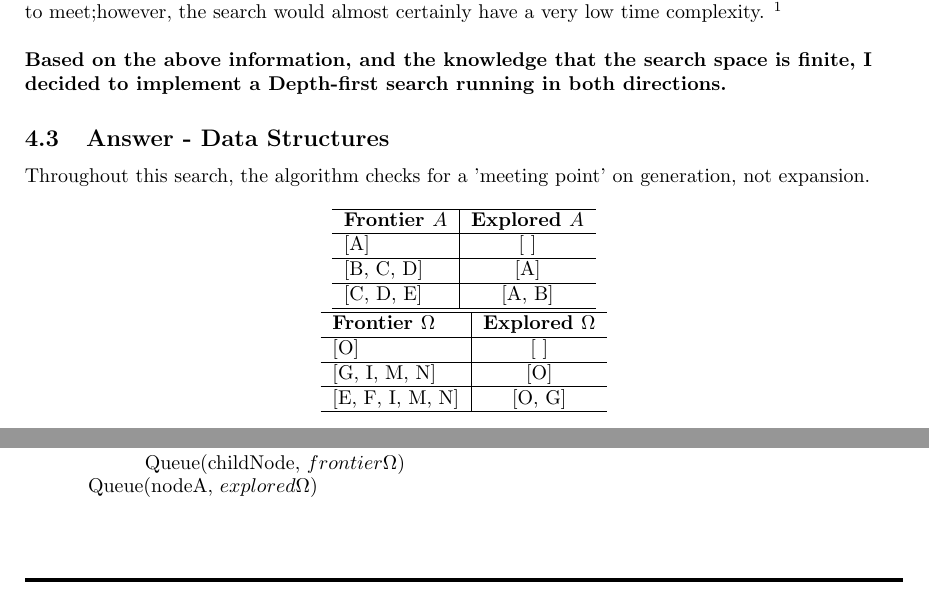
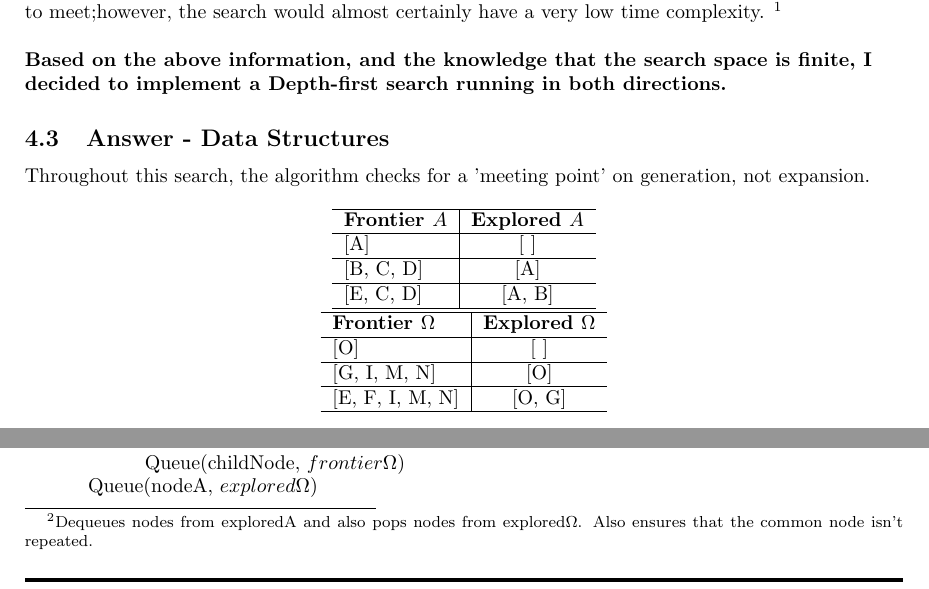
Before and after one commit to TauOmicronMu/Tex, a LaTeX problem sheet (Exercise I - IntroToAI.tex): two parts of pages 5 and 6 of 6, joined at a grey line, cut so that both start at the same text. Compiled offline with pdfLaTeX.

Commit message:
Corrections made to Q3

```diff
--- a/Exercise I - IntroToAI.tex
+++ b/Exercise I - IntroToAI.tex
@@ -223,7 +223,7 @@ Throughout this search, the algorithm checks for a 'meeting point' on generation
     \hline
     [A] &  [ ] \\ \hline
     [B, C, D] & [A] \\ \hline
-    [C, D, E] & [A, B] \\ \hline
+    [E, C, D] & [A, B] \\ \hline
 
     \end{tabular}
     \\~\\
@@ -289,7 +289,7 @@ $explored\Omega \leftarrow stack$
 \-\hspace{10mm} \textit{//Checks whether a solution has been found} \\
 \-\hspace{10mm} \textbf{for} node in $frontierA$ \\
 \-\hspace{20mm} \textbf{if} node in $frontier\Omega$ \\
-\-\hspace{30mm} \textbf{return} solution \\
+\-\hspace{30mm} \textbf{return} solution\ \ \footnote{Dequeues nodes from exploredA and also pops nodes from explored$\Omega$. Also ensures that the common node isn't repeated.} \\
 \-\hspace{10mm} \textit{//Expands node A} \\
 \-\hspace{10mm} $nodeA \leftarrow \ Pop(frontierA)$ \\
 \-\hspace{10mm} \textbf{for} childNode attached to nodeA \\
```
Also changed, not shown: Exercise I - IntroToAI.pdf, 2 other files.
